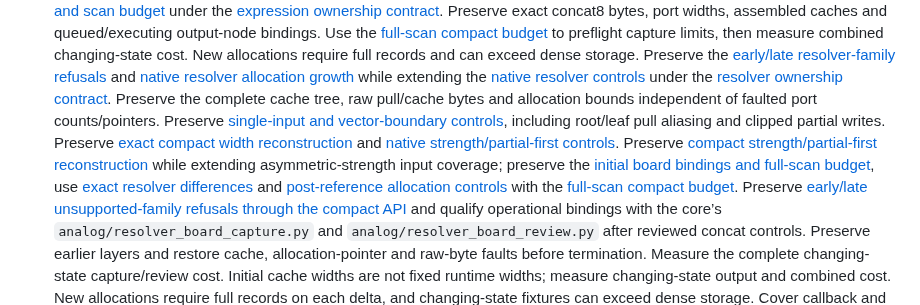
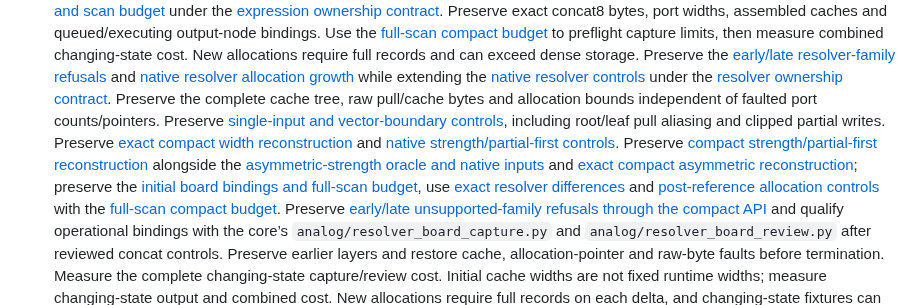
Before and after one commit to ddanila/dac, a Markdown page: docs/robotron/keyboard-controller-plan.md, the part around one of its changes. GitHub-like rendering.

Commit message:
Advance resolver plan after asymmetric native and compact controls

```diff
--- a/docs/robotron/keyboard-controller-plan.md
+++ b/docs/robotron/keyboard-controller-plan.md
@@ -110,7 +110,7 @@ complete ADC-enabled window. A completed capture is not a passing convergence ga
    [native resolver controls][resolver-state]
    under the [resolver ownership contract][resolver-contract]. Preserve the complete
    cache tree, raw pull/cache bytes and allocation bounds independent of faulted
-   port counts/pointers. Preserve [single-input and vector-boundary controls][resolver-widths], including root/leaf pull aliasing and clipped partial writes. Preserve [exact compact width reconstruction][resolver-width-delta] and [native strength/partial-first controls][resolver-strength-inputs]. Preserve [compact strength/partial-first reconstruction][resolver-strength-delta] while extending asymmetric-strength input coverage;
+   port counts/pointers. Preserve [single-input and vector-boundary controls][resolver-widths], including root/leaf pull aliasing and clipped partial writes. Preserve [exact compact width reconstruction][resolver-width-delta] and [native strength/partial-first controls][resolver-strength-inputs]. Preserve [compact strength/partial-first reconstruction][resolver-strength-delta] alongside the [asymmetric-strength oracle and native inputs][resolver-asymmetric-inputs] and [exact compact asymmetric reconstruction][resolver-asymmetric-delta];
    preserve the [initial board bindings and full-scan budget][resolver-budget], use [exact resolver differences][resolver-delta] and [post-reference allocation controls][resolver-delta-growth] with the [full-scan compact budget][resolver-delta-budget]. Preserve [early/late unsupported-family refusals through the compact API][resolver-delta-families] and qualify operational bindings with the core’s `analog/resolver_board_capture.py` and `analog/resolver_board_review.py` after reviewed concat controls. Preserve earlier layers and restore cache, allocation-pointer and raw-byte faults before termination. Measure the complete changing-state capture/review cost. Initial cache widths are not fixed runtime widths; measure changing-state output and combined cost. New allocations require full records on each delta, and changing-state fixtures can exceed dense storage. Cover callback and array-word list contents beyond observed
    heads, bridge-handle referents and other reachable pointed-to objects. Use the
    [native class inventory][native-classes] to admit families explicitly; names
```
Also changed, not shown: other parts of docs/robotron/keyboard-controller-plan.md (+4 -0 lines), docs/robotron/keyboard-controller-verification.md (+5 -1 lines).
